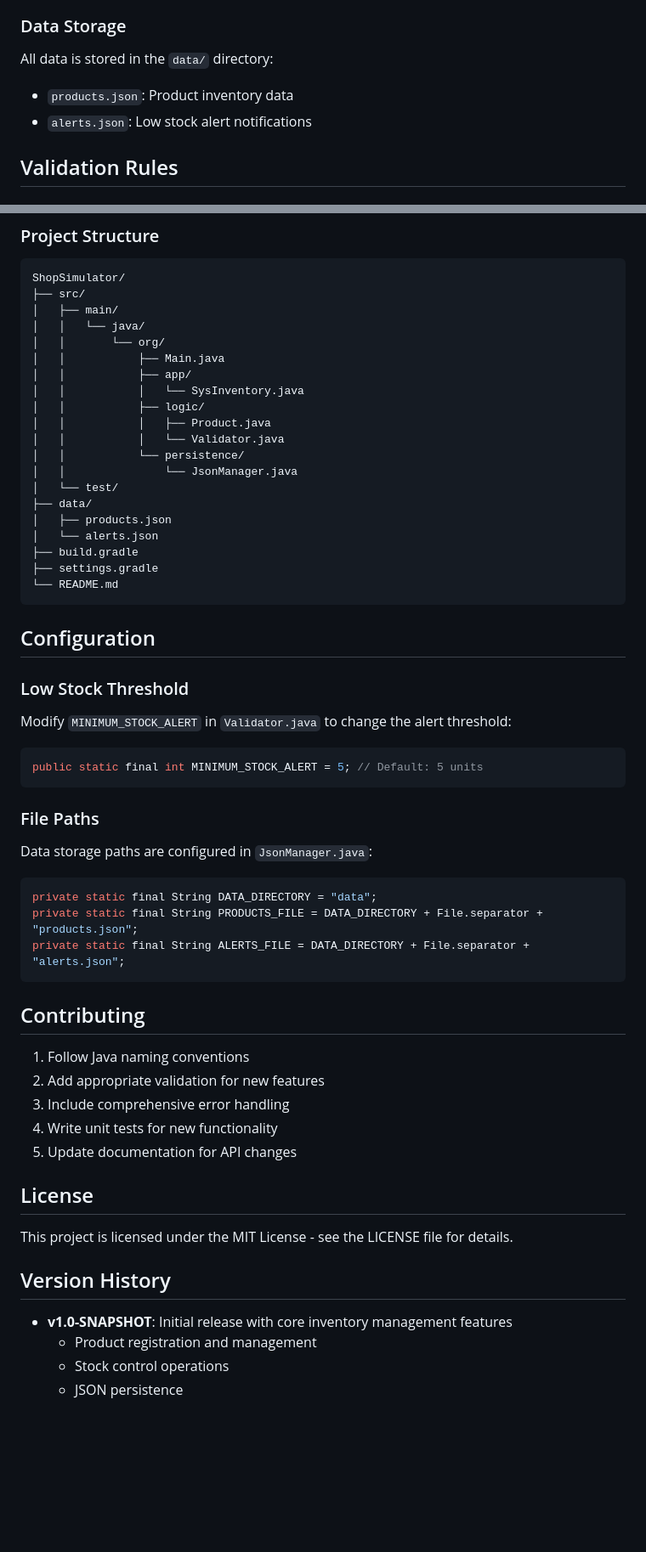
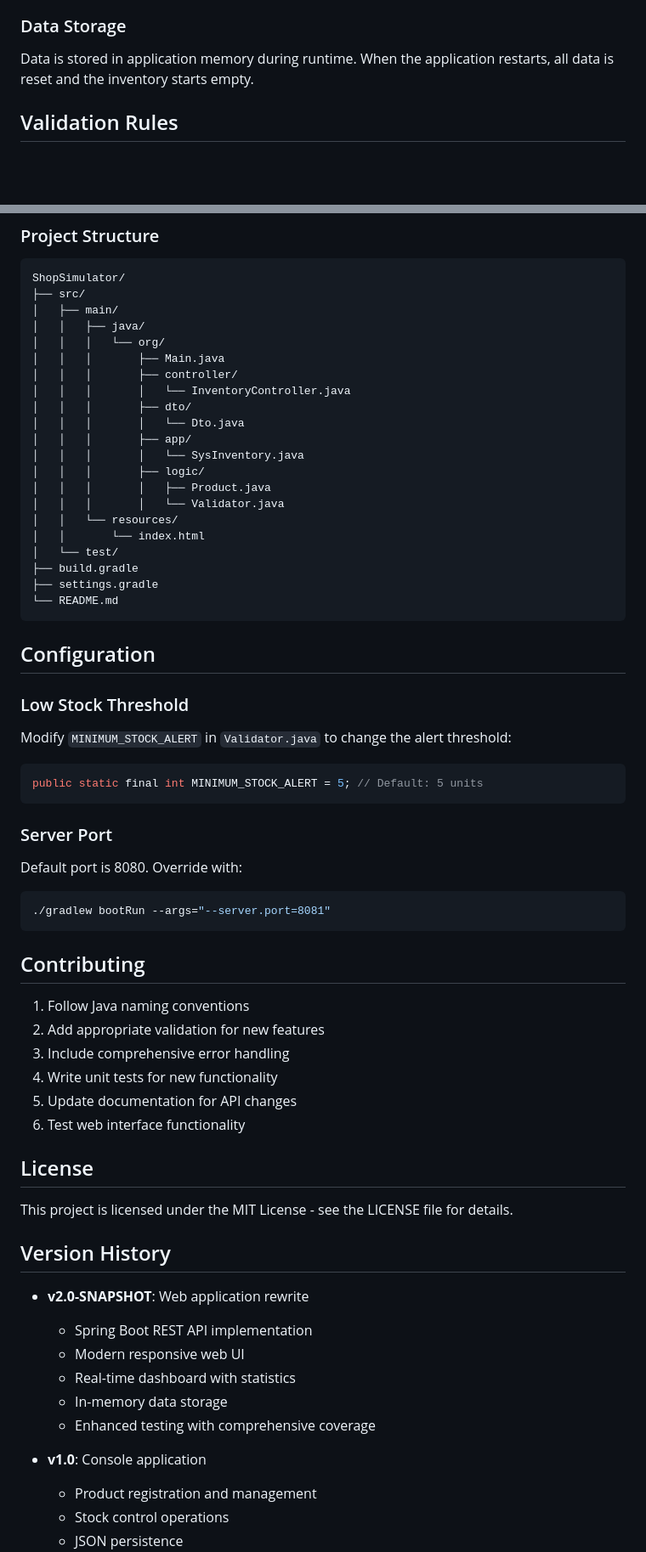
Before and after one commit to zxyiled/ShopSimulator, a Markdown page: README.md, 2 parts joined by grey strips. Shown at 85% size. Drawn GitHub-style; blank space fills up the shorter version.

````diff
--- a/README.md
+++ b/README.md
@@ -115,9 +143,7 @@ cd ShopSimulator
 
 ### Data Storage
 
-All data is stored in the `data/` directory:
-- `products.json`: Product inventory data
-- `alerts.json`: Low stock alert notifications
+Data is stored in application memory during runtime. When the application restarts, all data is reset and the inventory starts empty.
 
 ## Validation Rules
 
@@ -159,20 +185,21 @@ The project includes SonarQube integration for code quality analysis:
 ShopSimulator/
 ├── src/
 │   ├── main/
-│   │   └── java/
-│   │       └── org/
-│   │           ├── Main.java
-│   │           ├── app/
-│   │           │   └── SysInventory.java
-│   │           ├── logic/
-│   │           │   ├── Product.java
-│   │           │   └── Validator.java
-│   │           └── persistence/
-│   │               └── JsonManager.java
+│   │   ├── java/
+│   │   │   └── org/
+│   │   │       ├── Main.java
+│   │   │       ├── controller/
+│   │   │       │   └── InventoryController.java
+│   │   │       ├── dto/
+│   │   │       │   └── Dto.java
+│   │   │       ├── app/
+│   │   │       │   └── SysInventory.java
+│   │   │       ├── logic/
+│   │   │       │   ├── Product.java
+│   │   │       │   └── Validator.java
+│   │   └── resources/
+│   │       └── index.html
 │   └── test/
-├── data/
-│   ├── products.json
-│   └── alerts.json
 ├── build.gradle
 ├── settings.gradle
 └── README.md
@@ -186,12 +213,10 @@ Modify `MINIMUM_STOCK_ALERT` in `Validator.java` to change the alert threshold:
 public static final int MINIMUM_STOCK_ALERT = 5; // Default: 5 units
 ```
 
-### File Paths
-Data storage paths are configured in `JsonManager.java`:
-```java
-private static final String DATA_DIRECTORY = "data";
-private static final String PRODUCTS_FILE = DATA_DIRECTORY + File.separator + "products.json";
-private static final String ALERTS_FILE = DATA_DIRECTORY + File.separator + "alerts.json";
+### Server Port
+Default port is 8080. Override with:
+```bash
+./gradlew bootRun --args="--server.port=8081"
 ```
 
 ## Contributing
@@ -201,6 +226,7 @@ private static final String ALERTS_FILE = DATA_DIRECTORY + File.separator + "ale
 3. Include comprehensive error handling
 4. Write unit tests for new functionality
 5. Update documentation for API changes
+6. Test web interface functionality
 
 ## License
 
@@ -208,7 +234,14 @@ This project is licensed under the MIT License - see the LICENSE file for detail
 
 ## Version History
 
-- **v1.0-SNAPSHOT**: Initial release with core inventory management features
+- **v2.0-SNAPSHOT**: Web application rewrite
+  - Spring Boot REST API implementation
+  - Modern responsive web UI
+  - Real-time dashboard with statistics
+  - In-memory data storage
+  - Enhanced testing with comprehensive coverage
+
+- **v1.0**: Console application
   - Product registration and management
   - Stock control operations
   - JSON persistence
````
Also changed, not shown: other parts of README.md (+71 -43 lines).
